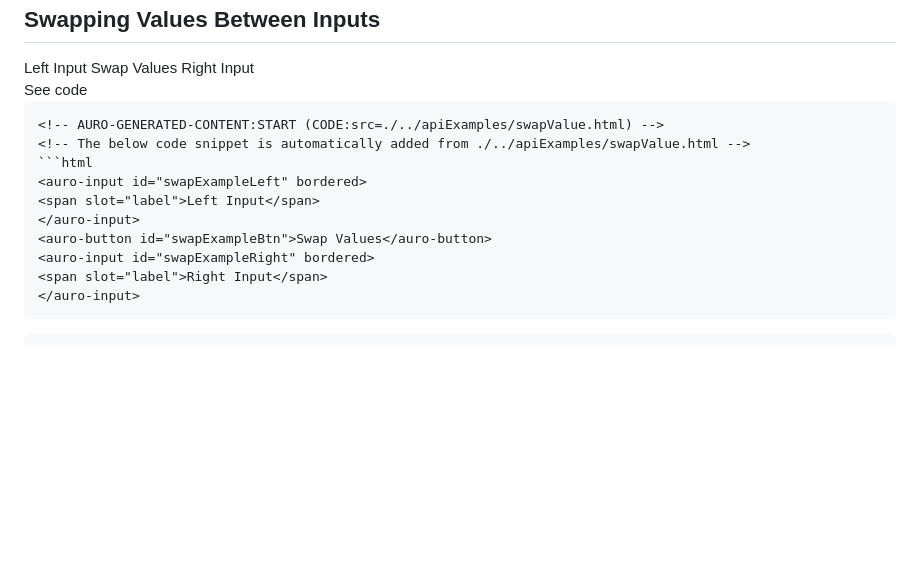
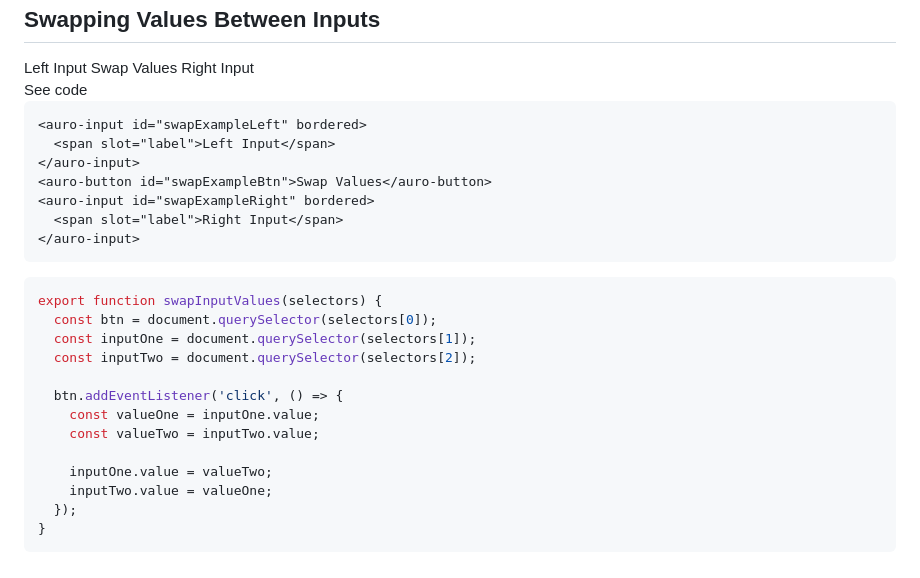
Before and after one commit to AlaskaAirlines/auro-input, a Markdown page: demo/demo.md, the part around the change. GitHub-like rendering; blank space fills up the shorter version.

Commit message:
docs(example): cleanup swap example and add js to accordian

````diff
--- a/demo/demo.md
+++ b/demo/demo.md
@@ -785,7 +785,6 @@ For use cases where the field is `required`, but live validation is not wanted,
 <auro-accordion lowProfile justifyRight>
   <span slot="trigger">See code</span>
 
-  ```html
 <!-- AURO-GENERATED-CONTENT:START (CODE:src=./../apiExamples/swapValue.html) -->
 <!-- The below code snippet is automatically added from ./../apiExamples/swapValue.html -->
 ```html
@@ -799,5 +798,22 @@ For use cases where the field is `required`, but live validation is not wanted,
 ```
 <!-- The below code snippet is automatically added from ./../apiExamples/swapValue.html -->
 <!-- AURO-GENERATED-CONTENT:END -->
-  ```
+<!-- AURO-GENERATED-CONTENT:START (CODE:src=./../apiExamples/swapValue.js) -->
+<!-- The below code snippet is automatically added from ./../apiExamples/swapValue.js -->
+```js
+export function swapInputValues(selectors) {
+  const btn = document.querySelector(selectors[0]);
+  const inputOne = document.querySelector(selectors[1]);
+  const inputTwo = document.querySelector(selectors[2]);
+
+  btn.addEventListener('click', () => {
+    const valueOne = inputOne.value;
+    const valueTwo = inputTwo.value;
+
+    inputOne.value = valueTwo;
+    inputTwo.value = valueOne;
+  });
+}
+```
+<!-- AURO-GENERATED-CONTENT:END -->
 </auro-accordion>
````
